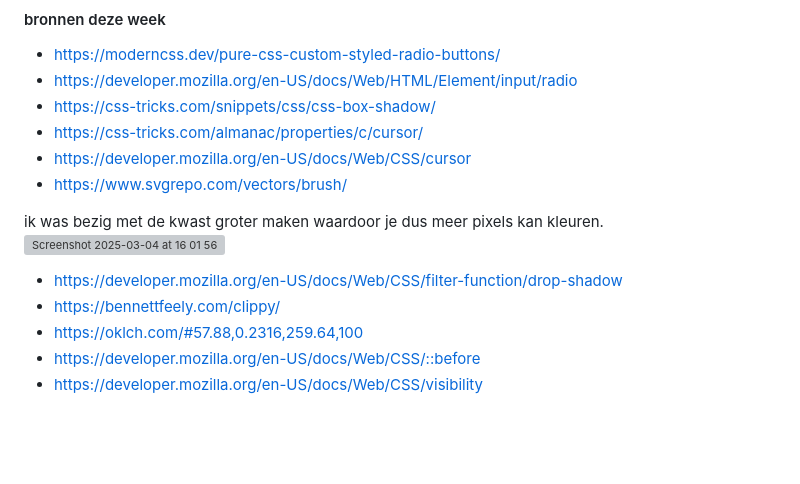
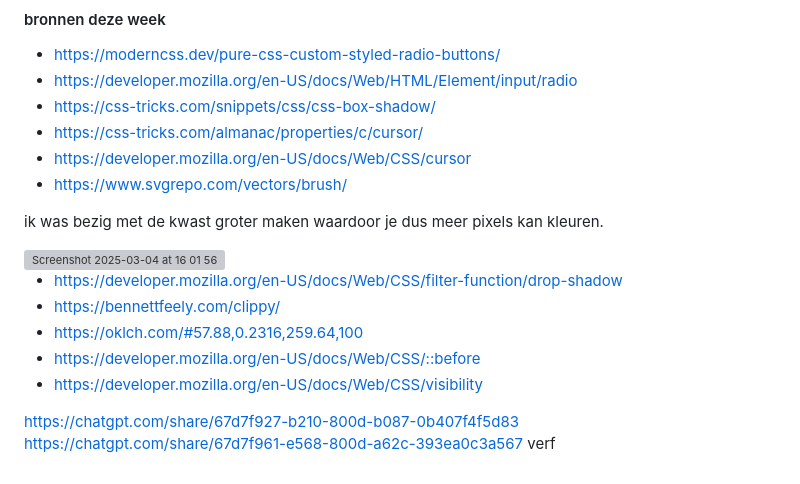
Before and after one commit to Annikamekk/CSScursus, a Markdown page: README.md, the part around the change. Rendered like a GitHub page; blank space fills up the shorter version; grey boxes are pictures that could not be loaded.

```diff
--- a/README.md
+++ b/README.md
@@ -47,6 +47,7 @@ Mijn eerste design, waar ik een schilderij van wilde maken, waarin je ging schil
 * https://www.svgrepo.com/vectors/brush/
 
 ik was bezig met de kwast groter maken waardoor je dus meer pixels kan kleuren.
+
 <img height="300" alt="Screenshot 2025-03-04 at 16 01 56" src="https://github.com/user-attachments/assets/a6e76ac6-544e-4978-845c-57f0d06f49e1" />
 
 * https://developer.mozilla.org/en-US/docs/Web/CSS/filter-function/drop-shadow
@@ -54,3 +55,8 @@ ik was bezig met de kwast groter maken waardoor je dus meer pixels kan kleuren.
 * https://oklch.com/#57.88,0.2316,259.64,100
 * https://developer.mozilla.org/en-US/docs/Web/CSS/::before
 * https://developer.mozilla.org/en-US/docs/Web/CSS/visibility
+
+
+
+https://chatgpt.com/share/67d7f927-b210-800d-b087-0b407f4f5d83
+https://chatgpt.com/share/67d7f961-e568-800d-a62c-393ea0c3a567 verf
```
